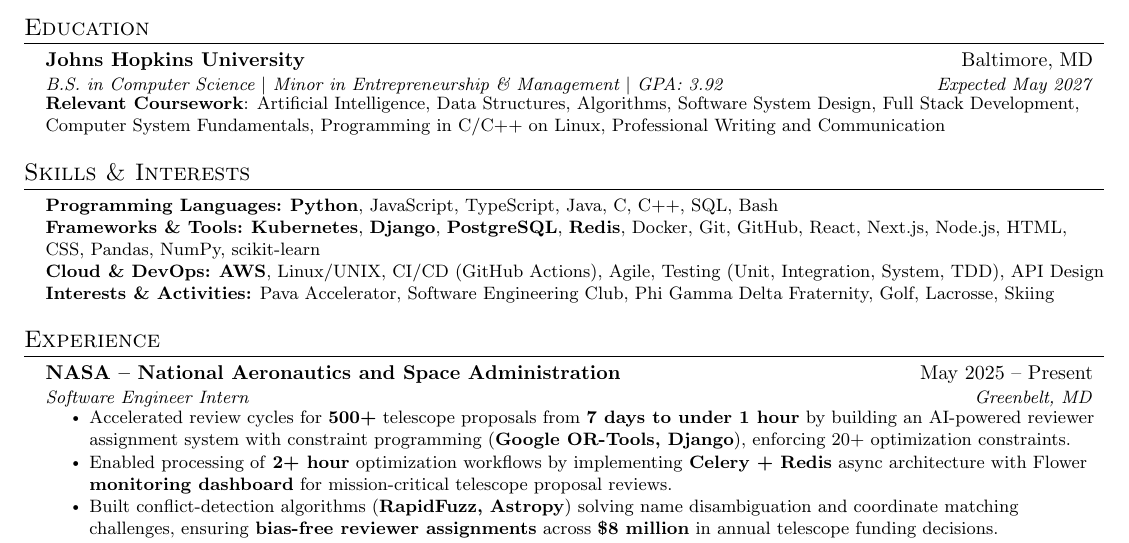
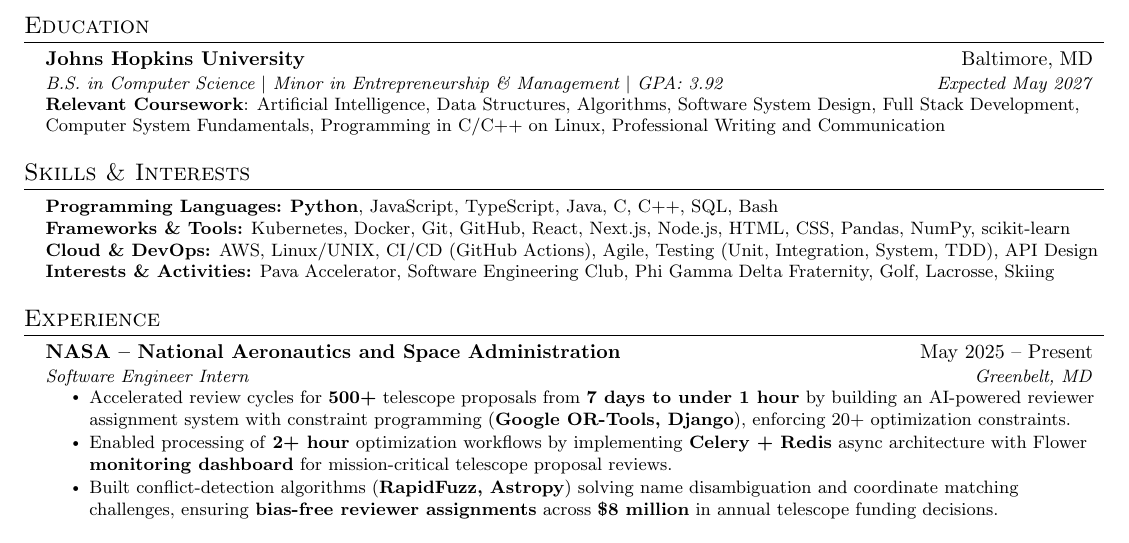
Before and after one commit to DavidBenj15/resume, a LaTeX CV (resume.tex): part of the page, cut so that both start at the same text. Compiled offline with pdfLaTeX.

Commit message:
fix: accident

```diff
--- a/resume.tex
+++ b/resume.tex
@@ -142,8 +142,8 @@
     \small{
         \item{
             \textbf{Programming Languages:} \textbf{Python}, JavaScript, TypeScript, Java, C, C++, SQL, Bash \\
-            \textbf{Frameworks \& Tools:} \textbf{Kubernetes}, \textbf{Django}, \textbf{PostgreSQL}, \textbf{Redis}, Docker, Git, GitHub, React, Next.js, Node.js, HTML, CSS, Pandas, NumPy, scikit-learn \\
-            \textbf{Cloud \& DevOps:} \textbf{AWS}, Linux/UNIX, CI/CD (GitHub Actions), Agile, Testing (Unit, Integration, System, TDD), API Design \\
+            \textbf{Frameworks \& Tools:} Kubernetes, Docker, Git, GitHub, React, Next.js, Node.js, HTML, CSS, Pandas, NumPy, scikit-learn \\
+            \textbf{Cloud \& DevOps:} AWS, Linux/UNIX, CI/CD (GitHub Actions), Agile, Testing (Unit, Integration, System, TDD), API Design \\
             \textbf{Interests \& Activities:} Pava Accelerator, Software Engineering Club, Phi Gamma Delta Fraternity, Golf, Lacrosse, Skiing
         }
     }
```
Also changed, not shown: resume.pdf.
